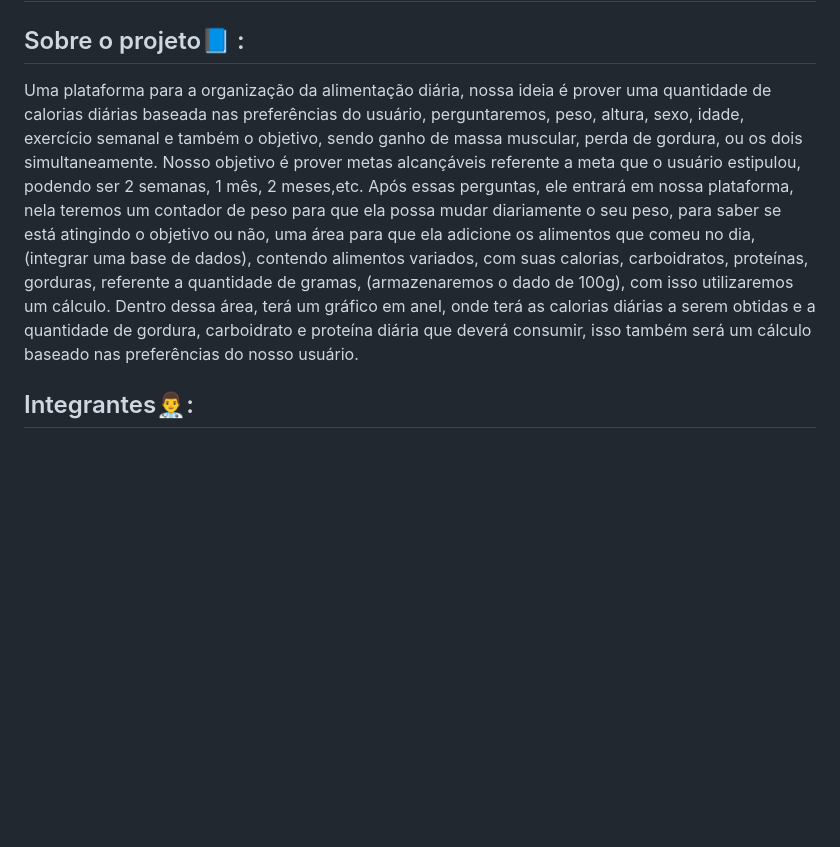
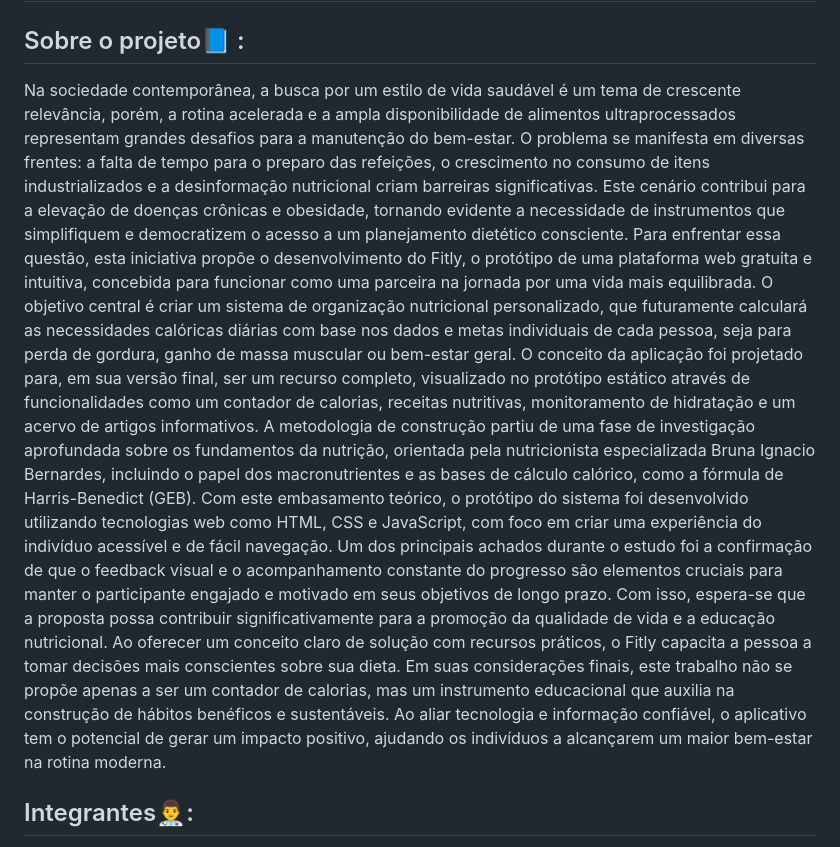
Before and after one commit to FitlyApp/FitlyApp, a Markdown page: README.md, the part around the change. Rendered like a GitHub page; blank space fills up the shorter version.

Commit message:
ajuste readme

```diff
--- a/README.md
+++ b/README.md
@@ -2,8 +2,10 @@
 
 ## Sobre o projeto📘 :
 
-Uma plataforma para a organização da alimentação diária, nossa ideia é prover uma quantidade de calorias diárias baseada nas preferências do usuário, perguntaremos, peso, altura, sexo, idade, exercício semanal e também o objetivo, sendo ganho de massa muscular, perda de gordura, ou os dois simultaneamente. Nosso objetivo é prover metas alcançáveis referente a meta que o usuário estipulou, podendo ser 2 semanas, 1 mês, 2 meses,etc.
-Após essas perguntas, ele entrará em nossa plataforma, nela teremos um contador de peso para que ela possa mudar diariamente o seu peso, para saber se está atingindo o objetivo ou não, uma área para que ela adicione os alimentos que comeu no dia, (integrar uma base de dados), contendo alimentos variados, com suas calorias, carboidratos, proteínas, gorduras, referente a quantidade de gramas, (armazenaremos o dado de 100g), com isso utilizaremos um cálculo. Dentro dessa área, terá um gráfico em anel, onde terá as calorias diárias a serem obtidas e a quantidade de gordura, carboidrato e proteína diária que deverá consumir, isso também será um cálculo baseado nas preferências do nosso usuário.
+Na sociedade contemporânea, a busca por um estilo de vida saudável é um tema de crescente relevância, porém, a rotina acelerada e a ampla disponibilidade de alimentos ultraprocessados representam grandes desafios para a manutenção do bem-estar. O problema se manifesta em diversas frentes: a falta de tempo para o preparo das refeições, o crescimento no consumo de itens industrializados e a desinformação nutricional criam barreiras significativas. Este cenário contribui para a elevação de doenças crônicas e obesidade, tornando evidente a necessidade de instrumentos que simplifiquem e democratizem o acesso a um planejamento dietético consciente.
+   Para enfrentar essa questão, esta iniciativa propõe o desenvolvimento do Fitly, o protótipo de uma plataforma web gratuita e intuitiva, concebida para funcionar como uma parceira na jornada por uma vida mais equilibrada. O objetivo central é criar um sistema de organização nutricional personalizado, que futuramente calculará as necessidades calóricas diárias com base nos dados e metas individuais de cada pessoa, seja para perda de gordura, ganho de massa muscular ou bem-estar geral. O conceito da aplicação foi projetado para, em sua versão final, ser um recurso completo, visualizado no protótipo estático através de funcionalidades como um contador de calorias, receitas nutritivas, monitoramento de hidratação e um acervo de artigos informativos.
+   A metodologia de construção partiu de uma fase de investigação aprofundada sobre os fundamentos da nutrição, orientada pela nutricionista especializada Bruna Ignacio Bernardes, incluindo o papel dos macronutrientes e as bases de cálculo calórico, como a fórmula de Harris-Benedict (GEB). Com este embasamento teórico, o protótipo do sistema foi desenvolvido utilizando tecnologias web como HTML, CSS e JavaScript, com foco em criar uma experiência do indivíduo acessível e de fácil navegação. Um dos principais achados durante o estudo foi a confirmação de que o feedback visual e o acompanhamento constante do progresso são elementos cruciais para manter o participante engajado e motivado em seus objetivos de longo prazo.
+   Com isso, espera-se que a proposta possa contribuir significativamente para a promoção da qualidade de vida e a educação nutricional. Ao oferecer um conceito claro de solução com recursos práticos, o Fitly capacita a pessoa a tomar decisões mais conscientes sobre sua dieta. Em suas considerações finais, este trabalho não se propõe apenas a ser um contador de calorias, mas um instrumento educacional que auxilia na construção de hábitos benéficos e sustentáveis. Ao aliar tecnologia e informação confiável, o aplicativo tem o potencial de gerar um impacto positivo, ajudando os indivíduos a alcançarem um maior bem-estar na rotina moderna.
 
 ## Integrantes👨‍⚕️:
 
```
